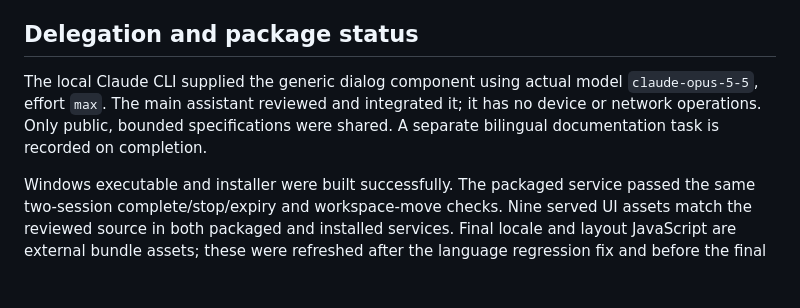
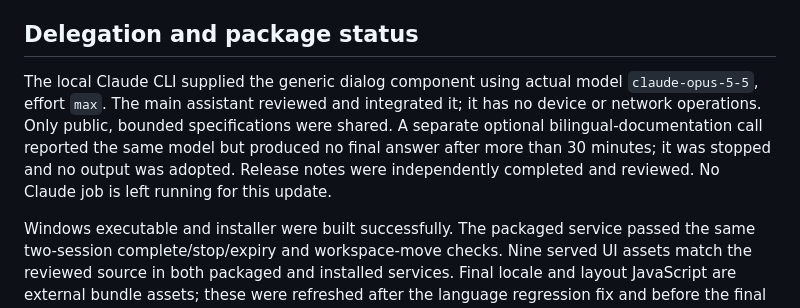
Before and after one commit to Fairank/wuji-hand-studio, a Markdown page: docs/VALIDATION_0.2.10.md, the part around the change. GitHub-like rendering; blank space fills up the shorter version.

Commit message:
Record completed UI review and close unused documentation task

```diff
--- a/docs/VALIDATION_0.2.10.md
+++ b/docs/VALIDATION_0.2.10.md
@@ -20,7 +20,7 @@ This release reorganizes the interface. It does not modify gains, trajectories,
 
 ## Delegation and package status
 
-The local Claude CLI supplied the generic dialog component using actual model `claude-opus-5-5`, effort `max`. The main assistant reviewed and integrated it; it has no device or network operations. Only public, bounded specifications were shared. A separate bilingual documentation task is recorded on completion.
+The local Claude CLI supplied the generic dialog component using actual model `claude-opus-5-5`, effort `max`. The main assistant reviewed and integrated it; it has no device or network operations. Only public, bounded specifications were shared. A separate optional bilingual-documentation call reported the same model but produced no final answer after more than 30 minutes; it was stopped and no output was adopted. Release notes were independently completed and reviewed. No Claude job is left running for this update.
 
 Windows executable and installer were built successfully. The packaged service passed the same two-session complete/stop/expiry and workspace-move checks. Nine served UI assets match the reviewed source in both packaged and installed services. Final locale and layout JavaScript are external bundle assets; these were refreshed after the language regression fix and before the final installer build.
 
```
